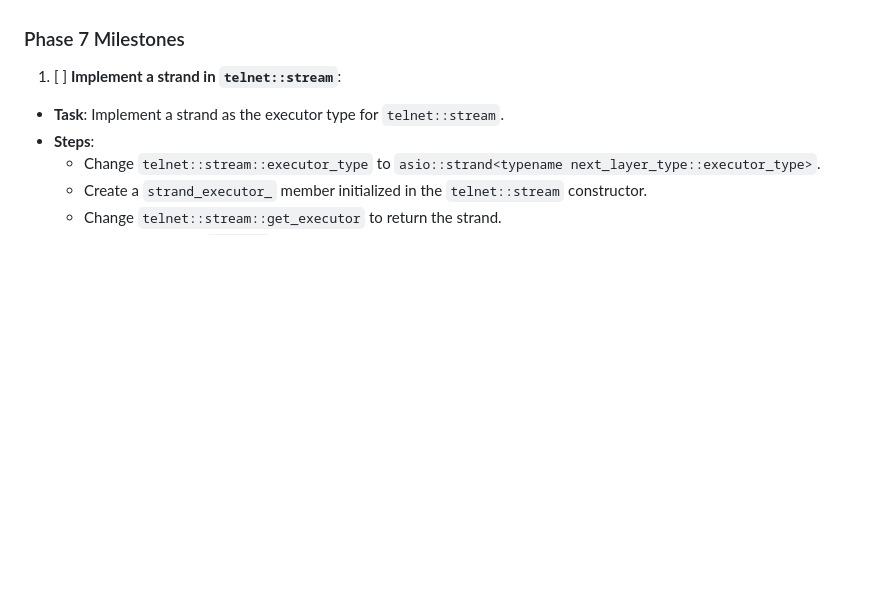
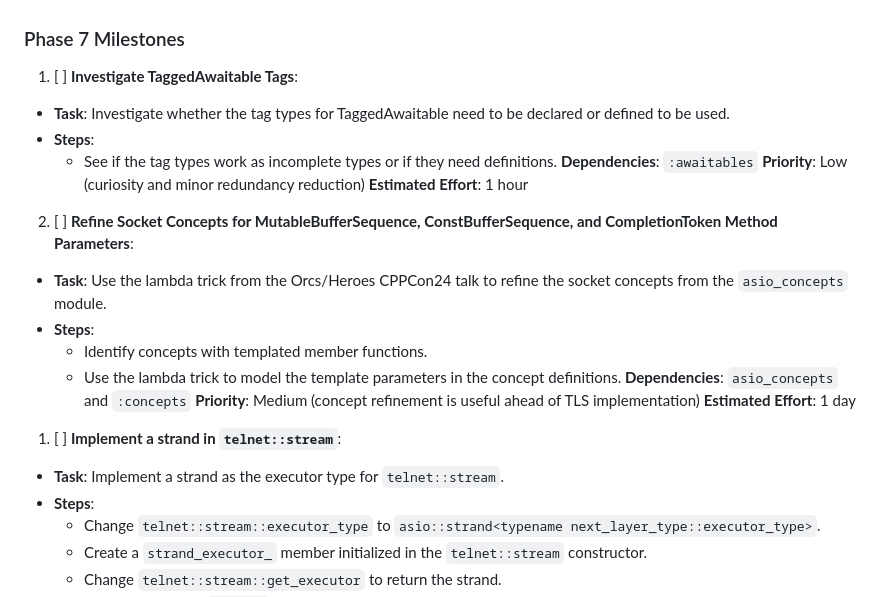
Before and after one commit to SolusIgnis/cpp-projects, a Markdown page: net/telnet/todo.md, the part around the change. GitHub-like rendering; blank space fills up the shorter version.

Commit message:
Added small todos for refinements in Phase 7.

```diff
--- a/net/telnet/todo.md
+++ b/net/telnet/todo.md
@@ -91,6 +91,23 @@ The Telnet project (version 0.5.0) has completed Phases 4 and 5, achieving proto
   - **Estimated Effort**: Completed in 0 days. (Prior refactoring made this unnecessary/impractical.)
 
 ### Phase 7 Milestones
+01. [ ] **Investigate TaggedAwaitable Tags**:
+  - **Task**: Investigate whether the tag types for TaggedAwaitable need to be declared or defined to be used.
+  - **Steps**:
+    - See if the tag types work as incomplete types or if they need definitions.
+  **Dependencies**: `:awaitables`
+  **Priority**: Low (curiosity and minor redundancy reduction)
+  **Estimated Effort**: 1 hour
+
+02. [ ] **Refine Socket Concepts for MutableBufferSequence, ConstBufferSequence, and CompletionToken Method Parameters**:
+  - **Task**: Use the lambda trick from the Orcs/Heroes CPPCon24 talk to refine the socket concepts from the `asio_concepts` module.
+  - **Steps**:
+    - Identify concepts with templated member functions.
+    - Use the lambda trick to model the template parameters in the concept definitions.
+  **Dependencies**: `asio_concepts` and `:concepts`
+  **Priority**: Medium (concept refinement is useful ahead of TLS implementation)
+  **Estimated Effort**: 1 day
+
 01. [ ] **Implement a strand in `telnet::stream`**:
   - **Task**: Implement a strand as the executor type for `telnet::stream`.
   - **Steps**:
```
